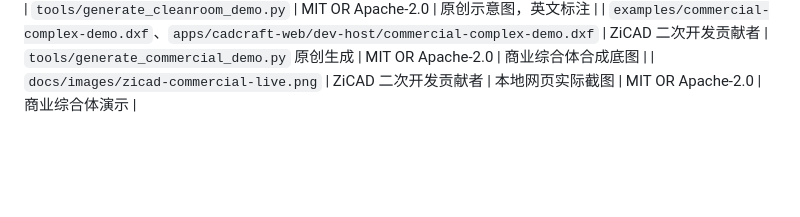
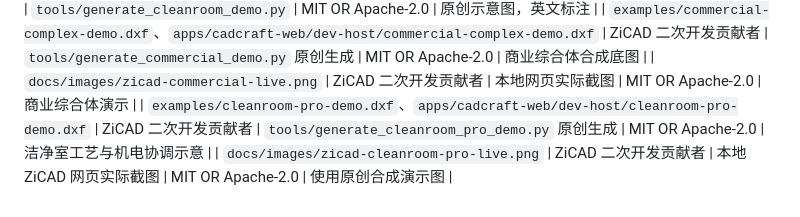
Before and after one commit to qiubite0/ZiCAD, a Markdown page: ATTRIBUTION.md, the part around the change. GitHub-like rendering; blank space fills up the shorter version.

```diff
--- a/ATTRIBUTION.md
+++ b/ATTRIBUTION.md
@@ -87,3 +87,5 @@ Generated-in-code assets are original and have no file to list:
 | `examples/cleanroom-demo.dxf` | ZiCAD 二次开发贡献者 | `tools/generate_cleanroom_demo.py` | MIT OR Apache-2.0 | 原创示意图，英文标注 |
 | `examples/commercial-complex-demo.dxf`、`apps/cadcraft-web/dev-host/commercial-complex-demo.dxf` | ZiCAD 二次开发贡献者 | `tools/generate_commercial_demo.py` 原创生成 | MIT OR Apache-2.0 | 商业综合体合成底图 |
 | `docs/images/zicad-commercial-live.png` | ZiCAD 二次开发贡献者 | 本地网页实际截图 | MIT OR Apache-2.0 | 商业综合体演示 |
+| `examples/cleanroom-pro-demo.dxf`、`apps/cadcraft-web/dev-host/cleanroom-pro-demo.dxf` | ZiCAD 二次开发贡献者 | `tools/generate_cleanroom_pro_demo.py` 原创生成 | MIT OR Apache-2.0 | 洁净室工艺与机电协调示意 |
+| `docs/images/zicad-cleanroom-pro-live.png` | ZiCAD 二次开发贡献者 | 本地 ZiCAD 网页实际截图 | MIT OR Apache-2.0 | 使用原创合成演示图 |
```
Also changed, not shown: README.md (+7 -1 lines), docs/images/zicad-cleanroom-pro-live.png (added), 3 other files.
